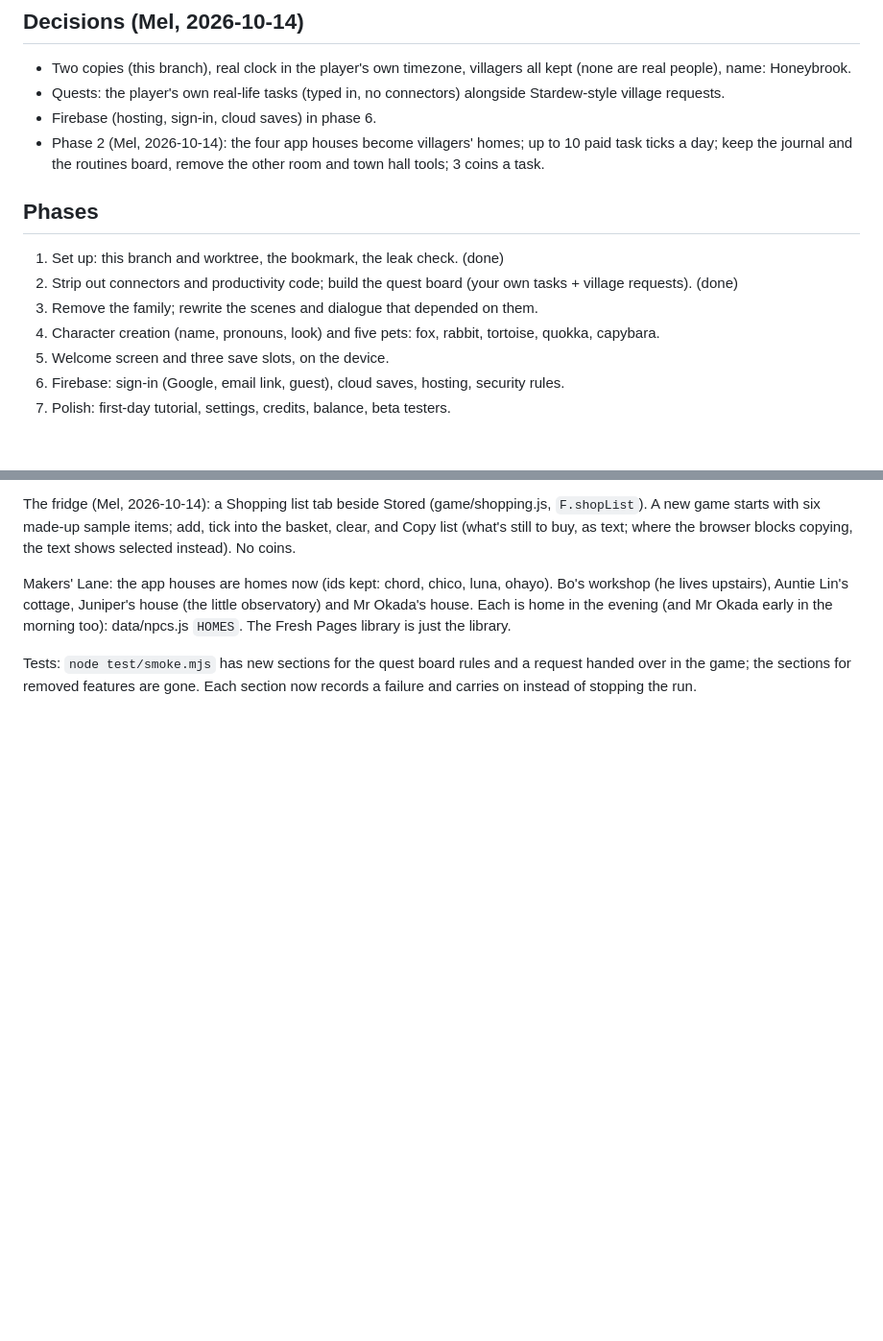
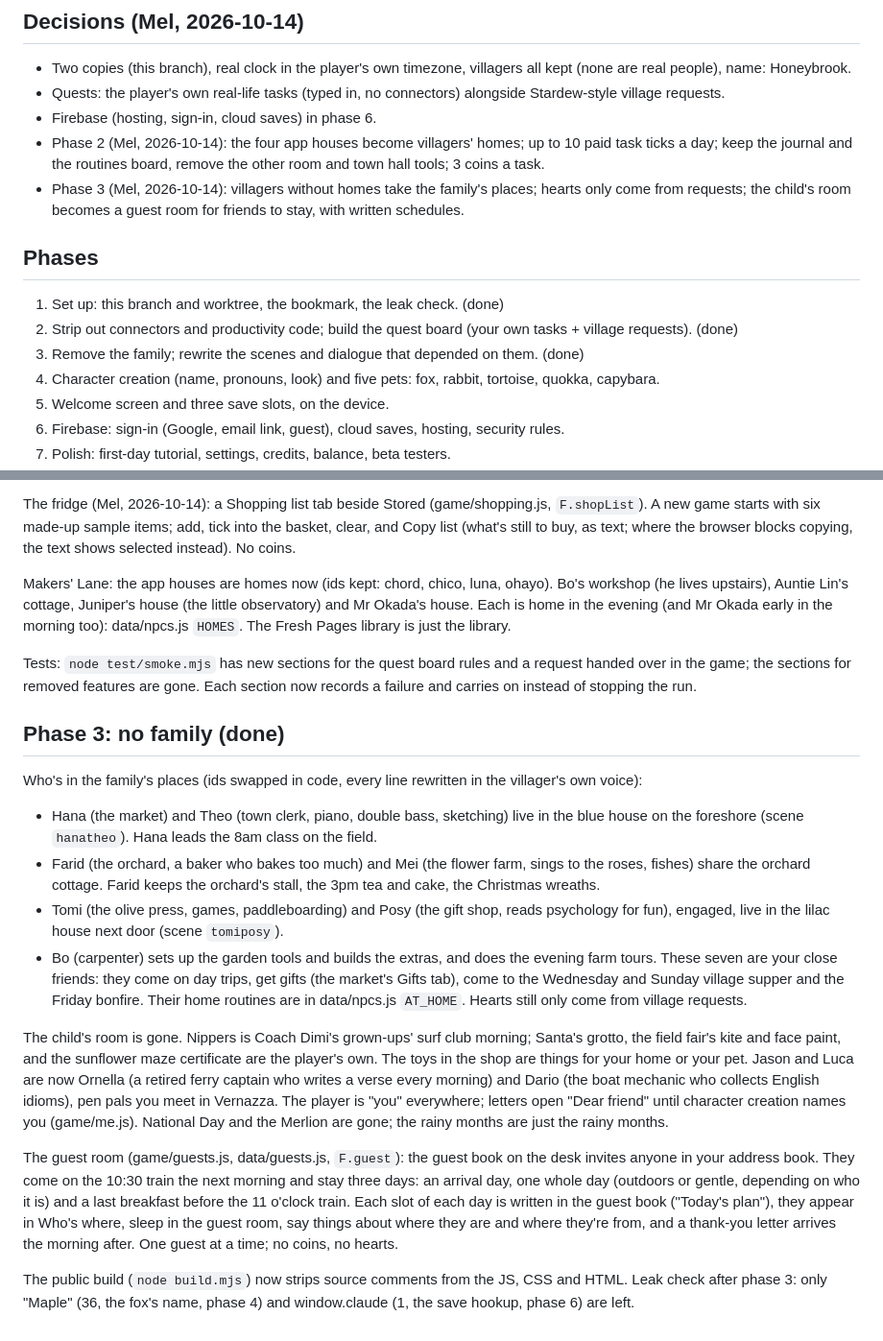
Before and after one commit to thelumenco/planner, a Markdown page: maple-village/PUBLIC.md, 2 parts joined by grey strips. Shown at 96% size. GitHub-like rendering; blank space fills up the shorter version.

Commit message:
PUBLIC.md: phase 3 notes
Co-Authored-By: Claude Opus 5.5 <noreply@anthropic.com>
Claude-Session: https://claude.ai/code/session_018b6C9NvDot9NSTFXrobeNx

```diff
--- a/maple-village/PUBLIC.md
+++ b/maple-village/PUBLIC.md
@@ -15,11 +15,13 @@ branch and folder and is never changed from here. Today's personal game is bookm
 - Firebase (hosting, sign-in, cloud saves) in phase 6.
 - Phase 2 (Mel, 2026-10-14): the four app houses become villagers' homes; up to 10 paid task ticks a day; keep the
   journal and the routines board, remove the other room and town hall tools; 3 coins a task.
+- Phase 3 (Mel, 2026-10-14): villagers without homes take the family's places; hearts only come from requests; the
+  child's room becomes a guest room for friends to stay, with written schedules.
 
 ## Phases
 1. Set up: this branch and worktree, the bookmark, the leak check. (done)
 2. Strip out connectors and productivity code; build the quest board (your own tasks + village requests). (done)
-3. Remove the family; rewrite the scenes and dialogue that depended on them.
+3. Remove the family; rewrite the scenes and dialogue that depended on them. (done)
 4. Character creation (name, pronouns, look) and five pets: fox, rabbit, tortoise, quokka, capybara.
 5. Welcome screen and three save slots, on the device.
 6. Firebase: sign-in (Google, email link, guest), cloud saves, hosting, security rules.
@@ -66,3 +68,32 @@ Mr Okada early in the morning too): data/npcs.js `HOMES`. The Fresh Pages librar
 
 Tests: `node test/smoke.mjs` has new sections for the quest board rules and a request handed over in the game; the
 sections for removed features are gone. Each section now records a failure and carries on instead of stopping the run.
+
+## Phase 3: no family (done)
+Who's in the family's places (ids swapped in code, every line rewritten in the villager's own voice):
+- Hana (the market) and Theo (town clerk, piano, double bass, sketching) live in the blue house on the foreshore
+  (scene `hanatheo`). Hana leads the 8am class on the field.
+- Farid (the orchard, a baker who bakes too much) and Mei (the flower farm, sings to the roses, fishes) share the
+  orchard cottage. Farid keeps the orchard's stall, the 3pm tea and cake, the Christmas wreaths.
+- Tomi (the olive press, games, paddleboarding) and Posy (the gift shop, reads psychology for fun), engaged, live in
+  the lilac house next door (scene `tomiposy`).
+- Bo (carpenter) sets up the garden tools and builds the extras, and does the evening farm tours.
+These seven are your close friends: they come on day trips, get gifts (the market's Gifts tab), come to the Wednesday
+and Sunday village supper and the Friday bonfire. Their home routines are in data/npcs.js `AT_HOME`. Hearts still only
+come from village requests.
+
+The child's room is gone. Nippers is Coach Dimi's grown-ups' surf club morning; Santa's grotto, the field fair's kite
+and face paint, and the sunflower maze certificate are the player's own. The toys in the shop are things for your home
+or your pet. Jason and Luca are now Ornella (a retired ferry captain who writes a verse every morning) and Dario (the
+boat mechanic who collects English idioms), pen pals you meet in Vernazza. The player is "you" everywhere; letters
+open "Dear friend" until character creation names you (game/me.js). National Day and the Merlion are gone; the rainy
+months are just the rainy months.
+
+The guest room (game/guests.js, data/guests.js, `F.guest`): the guest book on the desk invites anyone in your address
+book. They come on the 10:30 train the next morning and stay three days: an arrival day, one whole day (outdoors or
+gentle, depending on who it is) and a last breakfast before the 11 o'clock train. Each slot of each day is written in
+the guest book ("Today's plan"), they appear in Who's where, sleep in the guest room, say things about where they are
+and where they're from, and a thank-you letter arrives the morning after. One guest at a time; no coins, no hearts.
+
+The public build (`node build.mjs`) now strips source comments from the JS, CSS and HTML. Leak check after phase 3:
+only "Maple" (36, the fox's name, phase 4) and window.claude (1, the save hookup, phase 6) are left.
```
